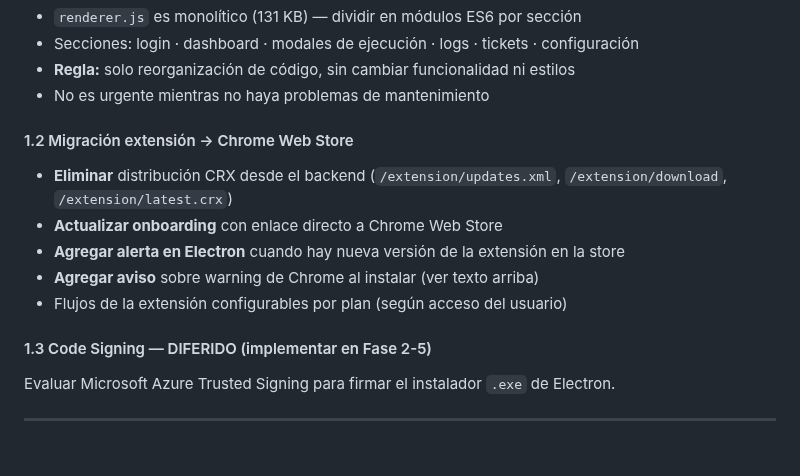
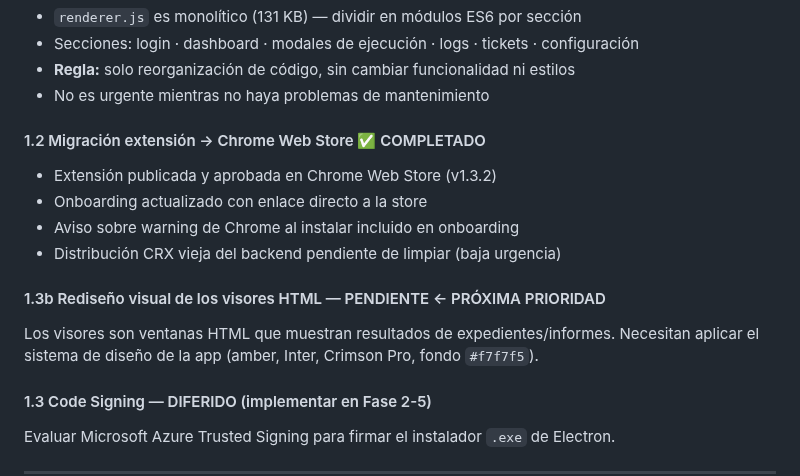
Before and after one commit to jberger19186/procurador-tool, a Markdown page: CLAUDE.md, the part around the change. GitHub-like rendering; blank space fills up the shorter version.

Commit message:
docs: marcar migracion extension como completada, agregar pendiente visores HTML

```diff
--- a/CLAUDE.md
+++ b/CLAUDE.md
@@ -388,12 +388,15 @@ Sesión 2026-04-24 — fixes acumulados en versiones 2.4.2 → 2.4.10:
 - **Regla:** solo reorganización de código, sin cambiar funcionalidad ni estilos
 - No es urgente mientras no haya problemas de mantenimiento
 
-#### 1.2 Migración extensión → Chrome Web Store
-- **Eliminar** distribución CRX desde el backend (`/extension/updates.xml`, `/extension/download`, `/extension/latest.crx`)
-- **Actualizar onboarding** con enlace directo a Chrome Web Store
-- **Agregar alerta en Electron** cuando hay nueva versión de la extensión en la store
-- **Agregar aviso** sobre warning de Chrome al instalar (ver texto arriba)
-- Flujos de la extensión configurables por plan (según acceso del usuario)
+#### 1.2 Migración extensión → Chrome Web Store ✅ COMPLETADO
+- Extensión publicada y aprobada en Chrome Web Store (v1.3.2)
+- Onboarding actualizado con enlace directo a la store
+- Aviso sobre warning de Chrome al instalar incluido en onboarding
+- Distribución CRX vieja del backend pendiente de limpiar (baja urgencia)
+
+#### 1.3b Rediseño visual de los visores HTML — PENDIENTE ← PRÓXIMA PRIORIDAD
+Los visores son ventanas HTML que muestran resultados de expedientes/informes.
+Necesitan aplicar el sistema de diseño de la app (amber, Inter, Crimson Pro, fondo `#f7f7f5`).
 
 #### 1.3 Code Signing — DIFERIDO (implementar en Fase 2-5)
 Evaluar Microsoft Azure Trusted Signing para firmar el instalador `.exe` de Electron.
```
